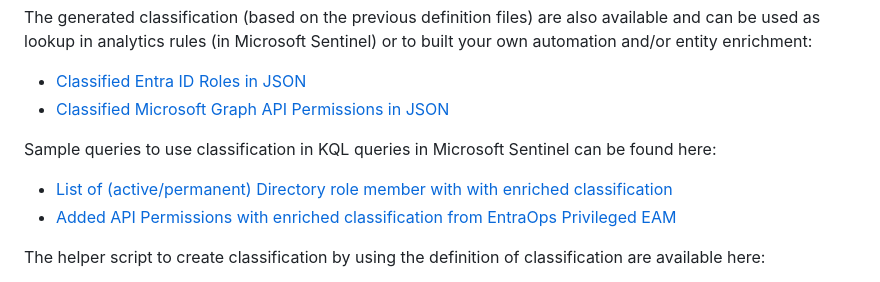
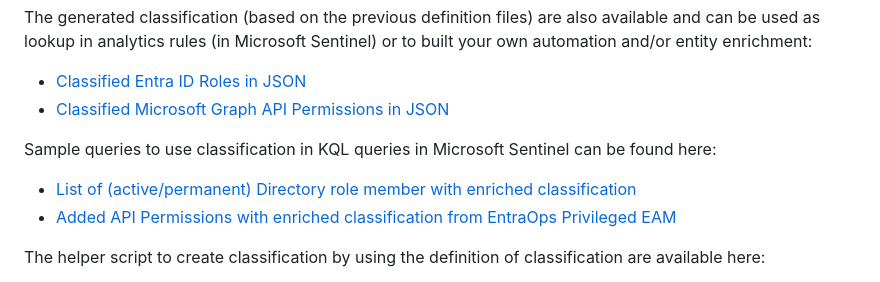
Before and after one commit to Cloud-Architekt/AzurePrivilegedIAM, a Markdown page: README.md, the part around the change. GitHub-like rendering.

```diff
--- a/README.md
+++ b/README.md
@@ -14,7 +14,7 @@ The generated classification (based on the previous definition files) are also a
 
 Sample queries to use classification in KQL queries in Microsoft Sentinel can be found here:
 
-* [List of (active/permanent) Directory role member with with enriched classification](https://github.com/Cloud-Architekt/AzureSentinel/blob/main/Hunting%20Queries/EID-PrivilegedIdentities/DirectoryRoleMemberWithClassification.kusto)
+* [List of (active/permanent) Directory role member with enriched classification](https://github.com/Cloud-Architekt/AzureSentinel/blob/main/Hunting%20Queries/EID-PrivilegedIdentities/DirectoryRoleMemberWithClassification.kusto)
 * [Added API Permissions with enriched classification from EntraOps Privileged EAM](https://github.com/Cloud-Architekt/AzureSentinel/blob/main/Hunting%20Queries/EID-PrivilegedIdentities/AddedAppRolesWithClassification.kusto)
 
 The helper script to create classification by using the definition of classification are available here:
```
